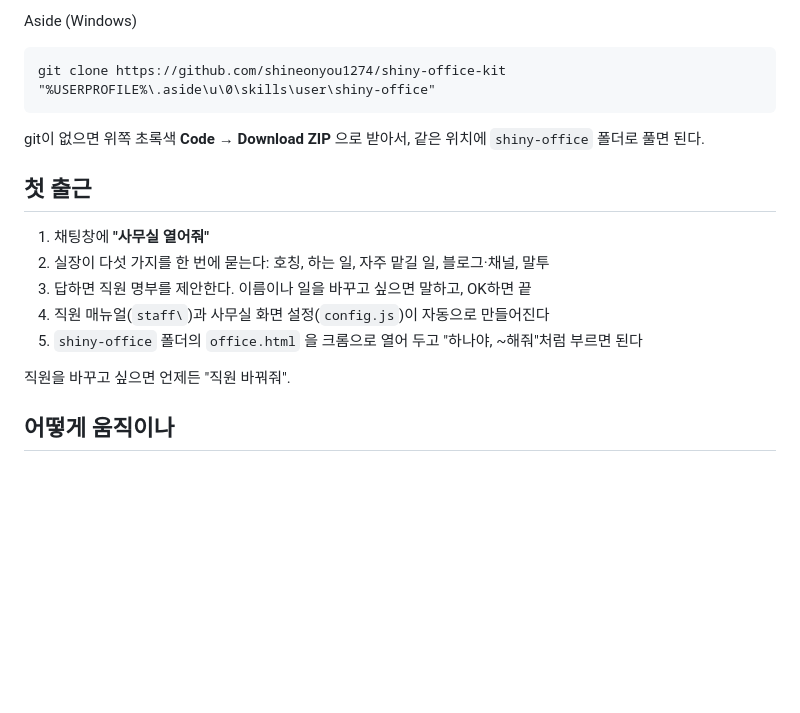
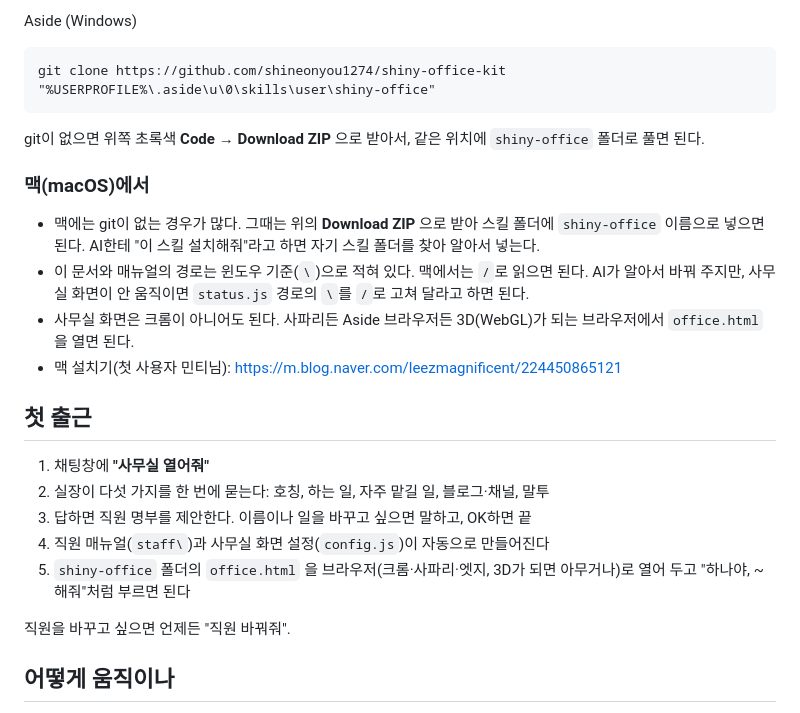
Before and after one commit to shineonyou1274/shiny-office-kit, a Markdown page: README.md, the part around the change. Drawn GitHub-style; blank space fills up the shorter version.

Commit message:
README: macOS notes (ZIP install, / paths, any WebGL browser)
Updated instructions for macOS users and clarified browser compatibility.

```diff
--- a/README.md
+++ b/README.md
@@ -35,13 +35,20 @@ git clone https://github.com/shineonyou1274/shiny-office-kit "%USERPROFILE%\.asi
 
 git이 없으면 위쪽 초록색 **Code → Download ZIP** 으로 받아서, 같은 위치에 `shiny-office` 폴더로 풀면 된다.
 
+### 맥(macOS)에서
+
+- 맥에는 git이 없는 경우가 많다. 그때는 위의 **Download ZIP** 으로 받아 스킬 폴더에 `shiny-office` 이름으로 넣으면 된다. AI한테 "이 스킬 설치해줘"라고 하면 자기 스킬 폴더를 찾아 알아서 넣는다.
+- 이 문서와 매뉴얼의 경로는 윈도우 기준(`\`)으로 적혀 있다. 맥에서는 `/`로 읽으면 된다. AI가 알아서 바꿔 주지만, 사무실 화면이 안 움직이면 `status.js` 경로의 `\`를 `/`로 고쳐 달라고 하면 된다.
+- 사무실 화면은 크롬이 아니어도 된다. 사파리든 Aside 브라우저든 3D(WebGL)가 되는 브라우저에서 `office.html`을 열면 된다.
+- 맥 설치기(첫 사용자 민티님): https://m.blog.naver.com/leezmagnificent/224450865121
+
 ## 첫 출근
 
 1. 채팅창에 **"사무실 열어줘"**
 2. 실장이 다섯 가지를 한 번에 묻는다: 호칭, 하는 일, 자주 맡길 일, 블로그·채널, 말투
 3. 답하면 직원 명부를 제안한다. 이름이나 일을 바꾸고 싶으면 말하고, OK하면 끝
 4. 직원 매뉴얼(`staff\`)과 사무실 화면 설정(`config.js`)이 자동으로 만들어진다
-5. `shiny-office` 폴더의 `office.html` 을 크롬으로 열어 두고 "하나야, ~해줘"처럼 부르면 된다
+5. `shiny-office` 폴더의 `office.html` 을 브라우저(크롬·사파리·엣지, 3D가 되면 아무거나)로 열어 두고 "하나야, ~해줘"처럼 부르면 된다
 
 직원을 바꾸고 싶으면 언제든 "직원 바꿔줘".
 
```
